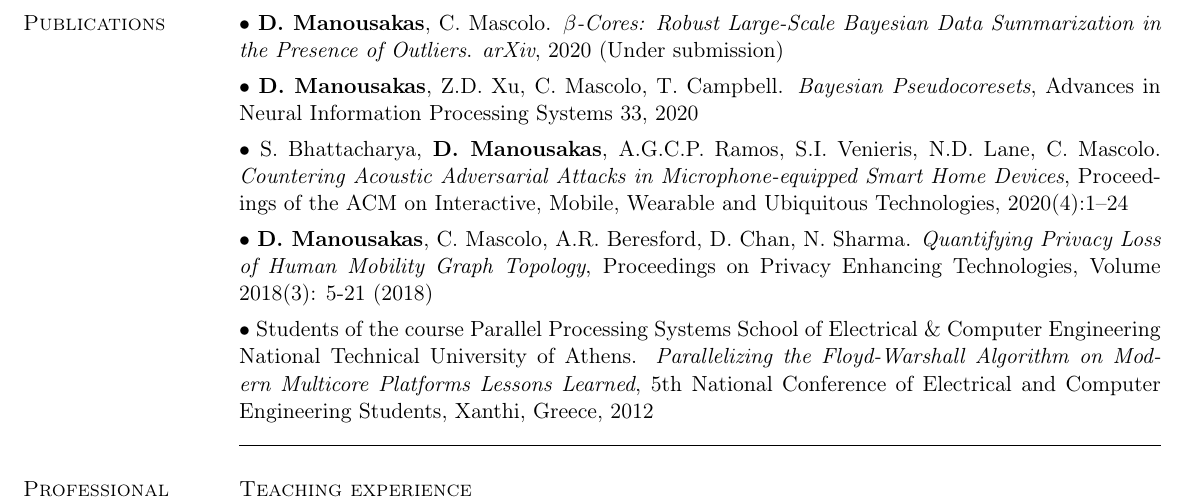
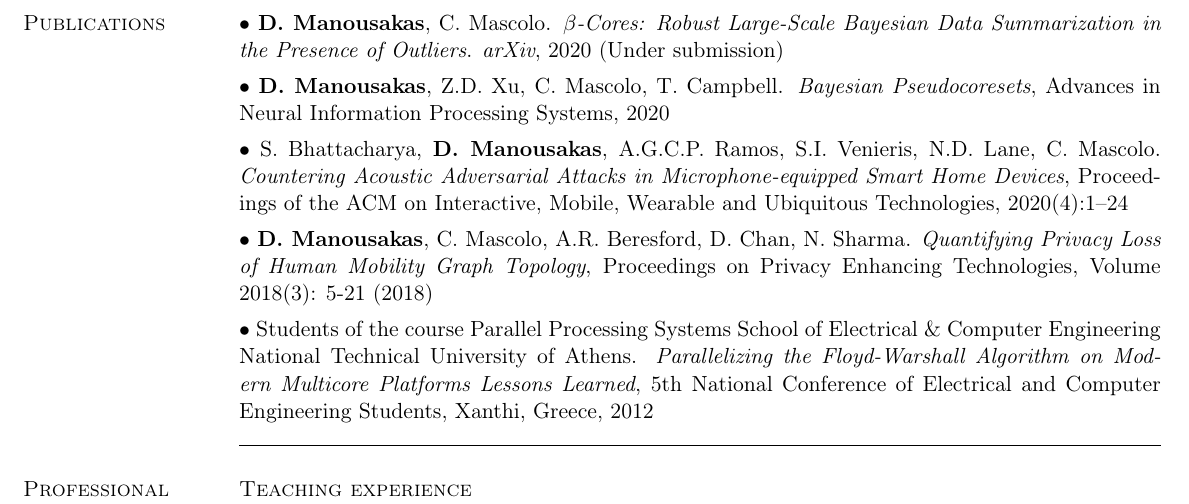
Before and after one commit to dionman/vitae, a LaTeX CV (CV.tex): part of page 2 of 3, cut so that both start at the same text. Compiled offline with pdfLaTeX.

Commit message:
updated pseudocoresets paper description

```diff
--- a/CV.tex
+++ b/CV.tex
@@ -151,7 +151,7 @@ fraud detection. \\
 \begin{category}{Publications}
 \citemnobullet $\bullet$~\textbf{D. Manousakas}, C. Mascolo. \emph{$\beta$-Cores: Robust Large-Scale Bayesian Data Summarization in the Presence of Outliers}. \emph{arXiv}, 2020 (Under submission)
 
-\citemnobullet $\bullet$~\textbf{D. Manousakas}, Z.D. Xu, C. Mascolo, T. Campbell. \emph{Bayesian Pseudocoresets}, Advances in Neural Information Processing Systems 33, 2020
+\citemnobullet $\bullet$~\textbf{D. Manousakas}, Z.D. Xu, C. Mascolo, T. Campbell. \emph{Bayesian Pseudocoresets}, Advances in Neural Information Processing Systems, 2020
 
 \citemnobullet $\bullet$~S. Bhattacharya, \textbf{D. Manousakas}, A.G.C.P. Ramos, S.I. Venieris, N.D. Lane, C. Mascolo. \emph{Countering Acoustic Adversarial Attacks in Microphone-equipped Smart Home Devices}, Proceedings of the ACM on Interactive, Mobile, Wearable and Ubiquitous Technologies, 2020(4):1--24
 
```
